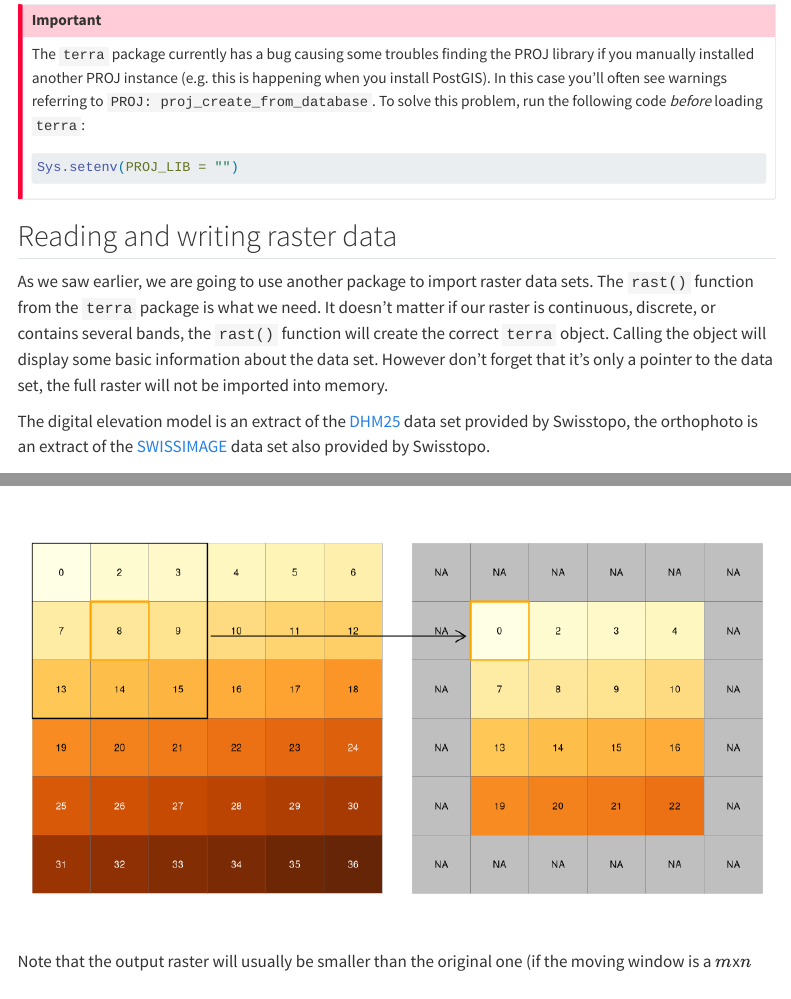
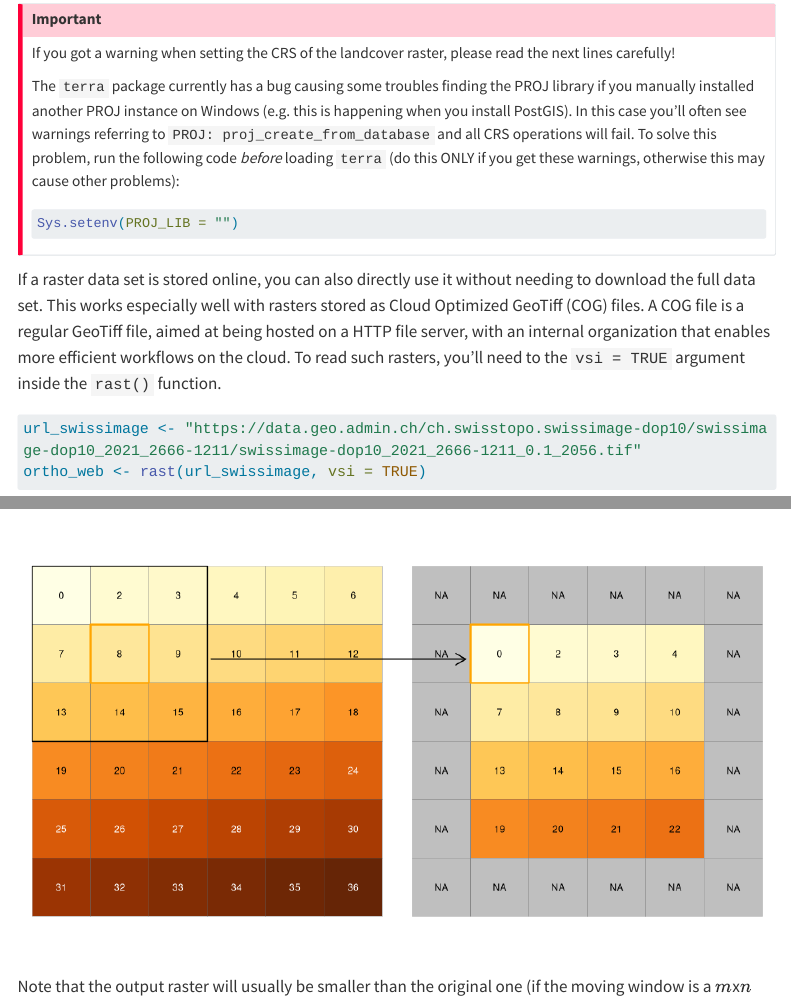
Before and after one commit to jguelat/spatial-r, a Quarto document (rasters_tips.qmd): the page in a window 1100 px wide, from 130 px down before the commit and from 2090 px down after it, so that both start at the same text, and a second part further down, joined at a grey line. Rendered offline with R 4.5, knitr and Pandoc in place of Quarto, with nearby package versions; some code elsewhere in the file could not run offline; menus at the side of the page are left out; long lines of code are wrapped.

Commit message:
Adapt comment and checks for PROJ_LIB

````diff
--- a/rasters_tips.qmd
+++ b/rasters_tips.qmd
@@ -22,16 +24,6 @@ if(file.exists("export/dem2.tif")) {file.remove("export/dem2.tif")}
 ```
 
 # Tips and tricks for rasters
-
-::: callout-important
-The `terra` package currently has a bug causing some troubles finding the PROJ library if you manually installed another PROJ instance (e.g. this is happening when you install PostGIS). In this case you'll often see warnings referring to `PROJ: proj_create_from_database`. To solve this problem, run the following code *before* loading `terra`:
-
-```{r}
-#| eval: false
-Sys.setenv(PROJ_LIB = "")
-```
-:::
-
 
 ## Reading and writing raster data
 
@@ -60,6 +52,17 @@ crs(landcover) <- "EPSG:2056"
 landcover <- as.factor(landcover)
 plot(landcover)
 ```
+
+::: callout-important
+If you got a warning when setting the CRS of the landcover raster, please read the next lines carefully!
+
+The `terra` package currently has a bug causing some troubles finding the PROJ library if you manually installed another PROJ instance on Windows (e.g. this is happening when you install PostGIS). In this case you'll often see warnings referring to `PROJ: proj_create_from_database` and all CRS operations will fail. To solve this problem, run the following code *before* loading `terra` (do this ONLY if you get these warnings, otherwise this may cause other problems):
+
+```{r}
+#| eval: false
+Sys.setenv(PROJ_LIB = "")
+```
+:::
 
 If a raster data set is stored online, you can also directly use it without needing to download the full data set. This works especially well with rasters stored as Cloud Optimized GeoTiff (COG) files. A COG file is a regular GeoTiff file, aimed at being hosted on a HTTP file server, with an internal organization that enables more efficient workflows on the cloud. To read such rasters, you'll need to the `vsi = TRUE` argument inside the `rast()` function.
 
````
Also changed, not shown: dynamic_maps.qmd (+3 -1 lines), static_maps.qmd (+3 -1 lines), rasters_tips.qmd (4 more changed lines).
